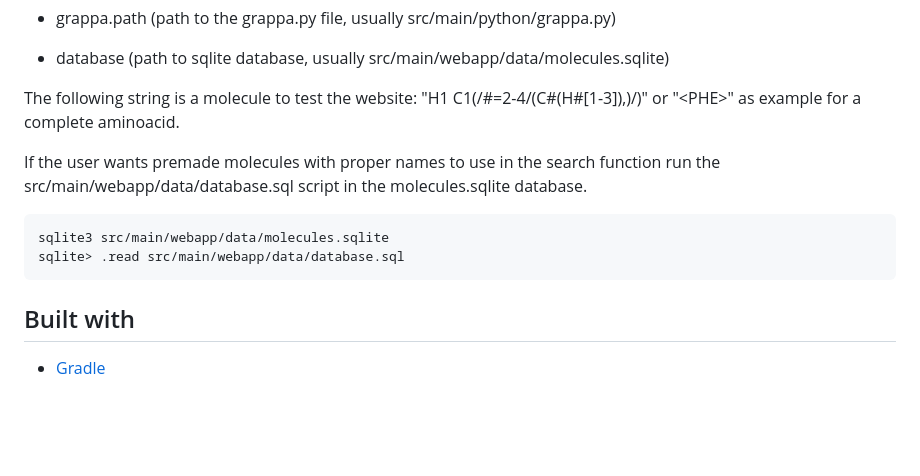
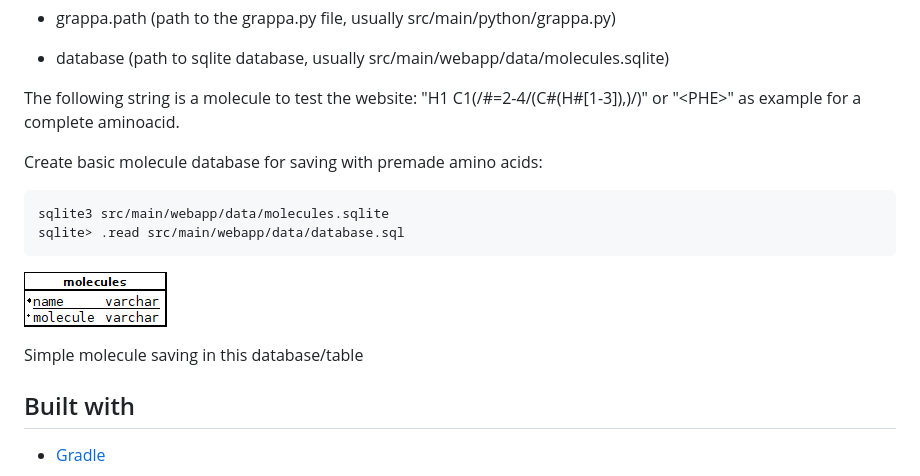
Before and after one commit to CxJuke/Moleculair-graphing-application, a Markdown page: README.md, the part around the change printed below. Rendered like a GitHub page; pictures changed too: Diagrams/Simple_MoleculeDB.png (added); blank space fills up the shorter version.

Commit message:
added database diagram

````diff
--- a/README.md
+++ b/README.md
@@ -52,12 +53,16 @@ Add the following parameters to the web.xml file:
 
 The following string is a molecule to test the website: "H1 C1(/#=2-4/(C#(H#[1-3]),)/)" or "\<PHE>" as example for a complete aminoacid.
 
-If the user wants premade molecules with proper names to use in the search function run the src/main/webapp/data/database.sql script in the molecules.sqlite database.
+Create basic molecule database for saving with premade amino acids:
 
 ```
 sqlite3 src/main/webapp/data/molecules.sqlite
 sqlite> .read src/main/webapp/data/database.sql
 ```
+
+![Very simple molecule saving](Diagrams/Simple_MoleculeDB.png)
+
+Simple molecule saving in this database/table
 
 ## Built with
 * [Gradle](https://gradle.org/)
````
Also changed, not shown: other parts of README.md (+1 -0 lines).
